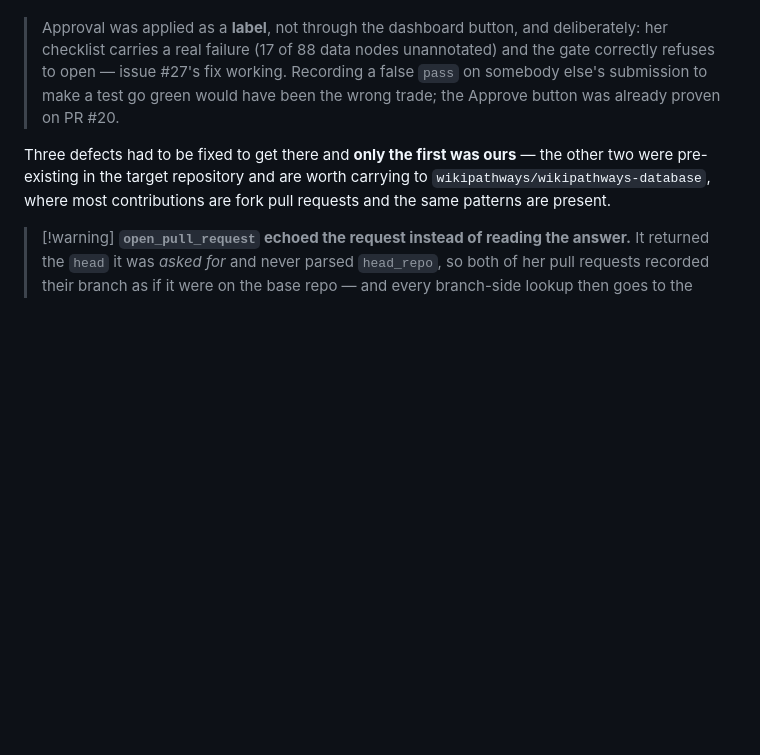
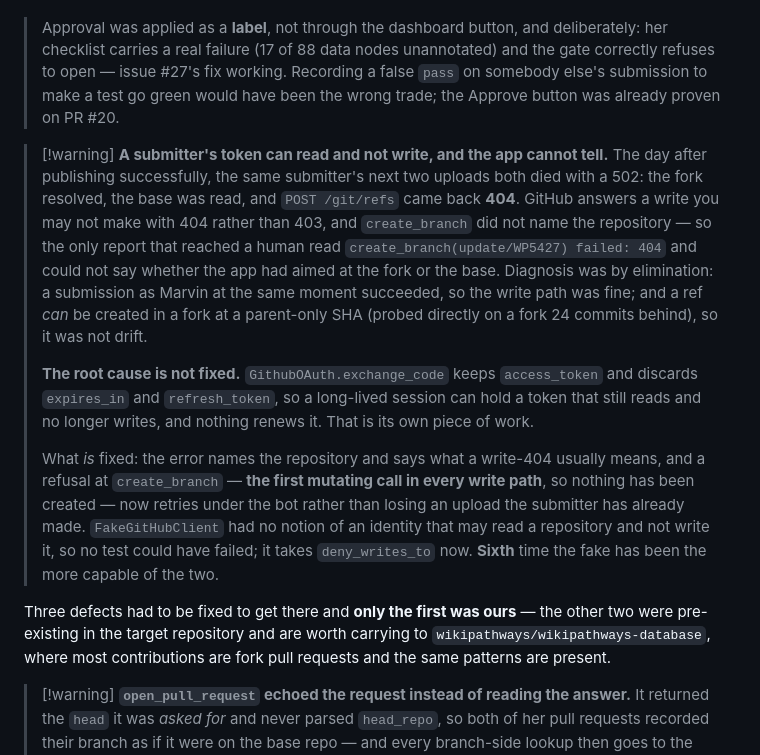
Before and after one commit to marvinm2/wikipathways-submit, a Markdown page: CLAUDE.md, the part around the change. Rendered like a GitHub page; blank space fills up the shorter version.

Commit message:
Record the read-only-token failure and what it did and did not fix

```diff
--- a/CLAUDE.md
+++ b/CLAUDE.md
@@ -315,6 +315,27 @@ processed, and the contribution history is no longer flattened onto one account.
 > to open — issue #27's fix working. Recording a false `pass` on somebody else's submission to make
 > a test go green would have been the wrong trade; the Approve button was already proven on PR #20.
 
+> [!warning] **A submitter's token can read and not write, and the app cannot tell.**
+> The day after publishing successfully, the same submitter's next two uploads both died with a
+> 502: the fork resolved, the base was read, and `POST /git/refs` came back **404**. GitHub answers
+> a write you may not make with 404 rather than 403, and `create_branch` did not name the
+> repository — so the only report that reached a human read
+> `create_branch(update/WP5427) failed: 404` and could not say whether the app had aimed at the
+> fork or the base. Diagnosis was by elimination: a submission as Marvin at the same moment
+> succeeded, so the write path was fine; and a ref *can* be created in a fork at a parent-only SHA
+> (probed directly on a fork 24 commits behind), so it was not drift.
+>
+> **The root cause is not fixed.** `GithubOAuth.exchange_code` keeps `access_token` and discards
+> `expires_in` and `refresh_token`, so a long-lived session can hold a token that still reads and
+> no longer writes, and nothing renews it. That is its own piece of work.
+>
+> What *is* fixed: the error names the repository and says what a write-404 usually means, and a
+> refusal at `create_branch` — **the first mutating call in every write path**, so nothing has been
+> created — now retries under the bot rather than losing an upload the submitter has already made.
+> `FakeGitHubClient` had no notion of an identity that may read a repository and not write it, so
+> no test could have failed; it takes `deny_writes_to` now. **Sixth** time the fake has been the
+> more capable of the two.
+
 Three defects had to be fixed to get there and **only the first was ours** — the other two were
 pre-existing in the target repository and are worth carrying to
 `wikipathways/wikipathways-database`, where most contributions are fork pull requests and the same
```
